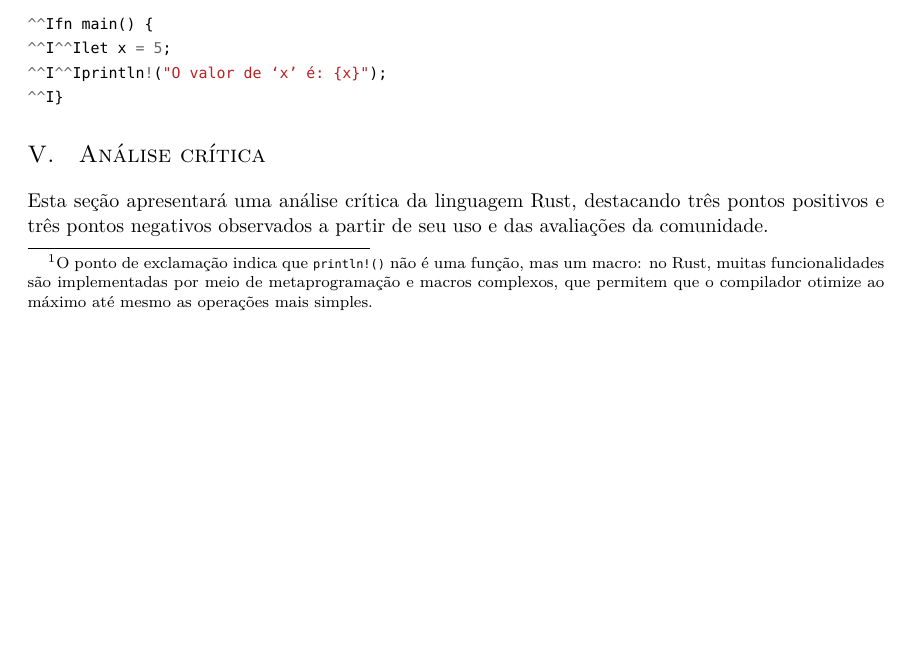
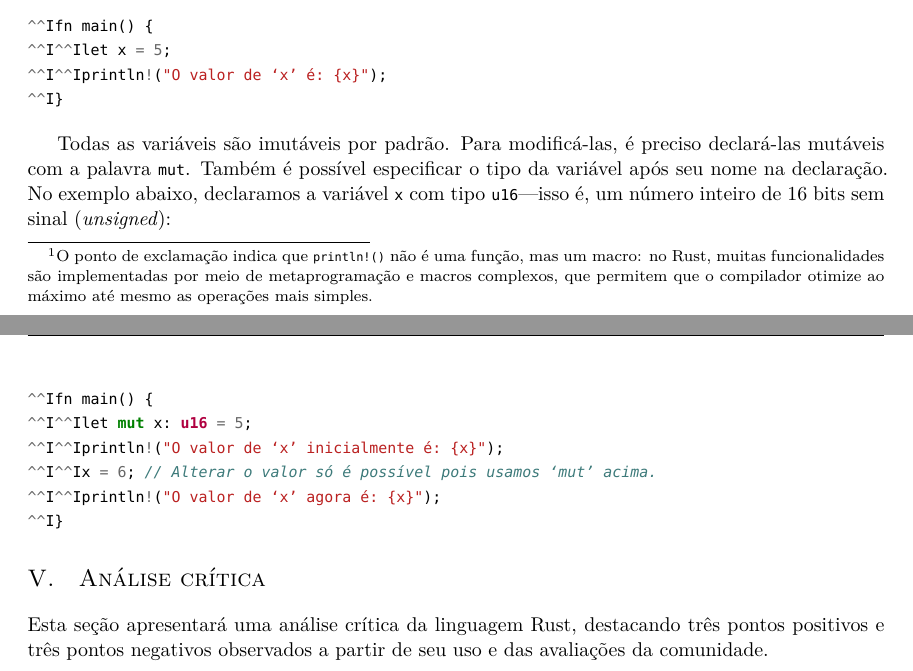
Before and after one commit to lucca-pellegrini/lp-tp1-rust, a LaTeX paper (main.tex): part of page 2 of 3 before the commit and two parts of pages 2 and 3 of 3 after it, the two joined at a grey line, cut so that both start at the same text, the shorter picture padded with empty space. Compiled offline with XeLaTeX; a missing font is replaced by an installed copy or a similar font.

Commit message:
feat(sintaxe): adiciona exemplo de variável mutável

```diff
--- a/main.tex
+++ b/main.tex
@@ -118,6 +118,21 @@ inferido como \texttt{i32}, um número inteiro de 32 bits, com sinal.
 	}
 \end{minted}
 
+Todas as variáveis são imutáveis por padrão. Para modificá-las, é preciso
+declará-las mutáveis com a palavra \texttt{mut}. Também é possível especificar
+o tipo da variável após seu  nome na declaração. No exemplo abaixo, declaramos
+a variável \texttt{x} com tipo \texttt{u16}---isso é, um número inteiro de 16
+bits sem sinal (\textit{unsigned}):
+
+\begin{minted}{rust}
+	fn main() {
+		let mut x: u16 = 5;
+		println!("O valor de ‘x’ inicialmente é: {x}");
+		x = 6; // Alterar o valor só é possível pois usamos ‘mut’ acima.
+		println!("O valor de ‘x’ agora é: {x}");
+	}
+\end{minted}
+
 \section{Análise crítica}
 
 Esta seção apresentará uma análise crítica da linguagem Rust, destacando três
```
